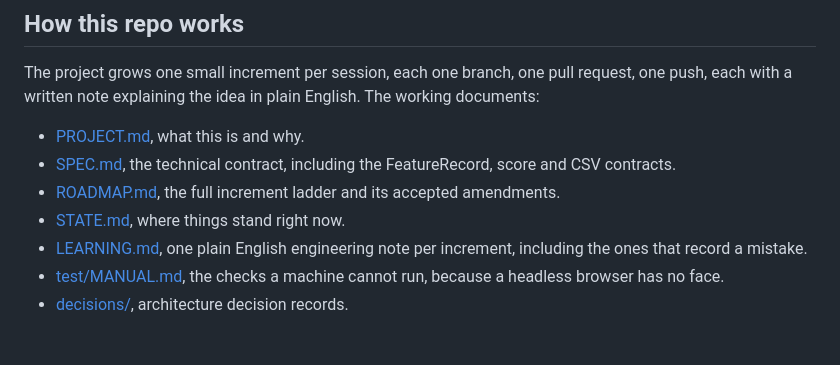
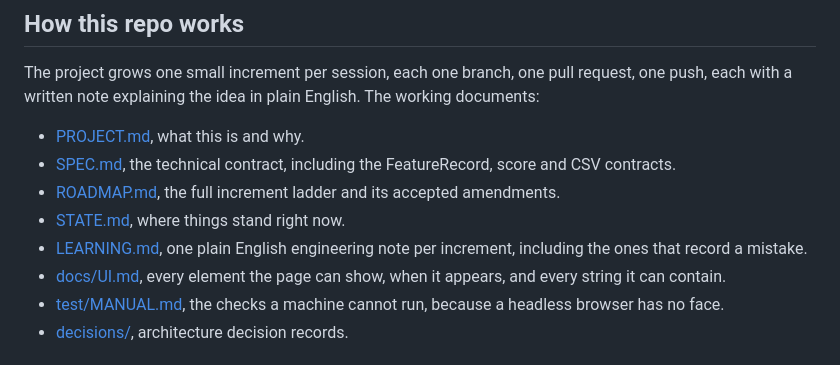
Before and after one commit to heshipstech/blinklab, a Markdown page: README.md, the part around the change. Rendered like a GitHub page.

```diff
--- a/README.md
+++ b/README.md
@@ -96,6 +96,7 @@ The project grows one small increment per session, each one branch, one pull req
 - [ROADMAP.md](ROADMAP.md), the full increment ladder and its accepted amendments.
 - [STATE.md](STATE.md), where things stand right now.
 - [LEARNING.md](LEARNING.md), one plain English engineering note per increment, including the ones that record a mistake.
+- [docs/UI.md](docs/UI.md), every element the page can show, when it appears, and every string it can contain.
 - [test/MANUAL.md](test/MANUAL.md), the checks a machine cannot run, because a headless browser has no face.
 - [decisions/](decisions/), architecture decision records.
 
```
Also changed, not shown: docs/UI.md (added, +368 -0 lines).
